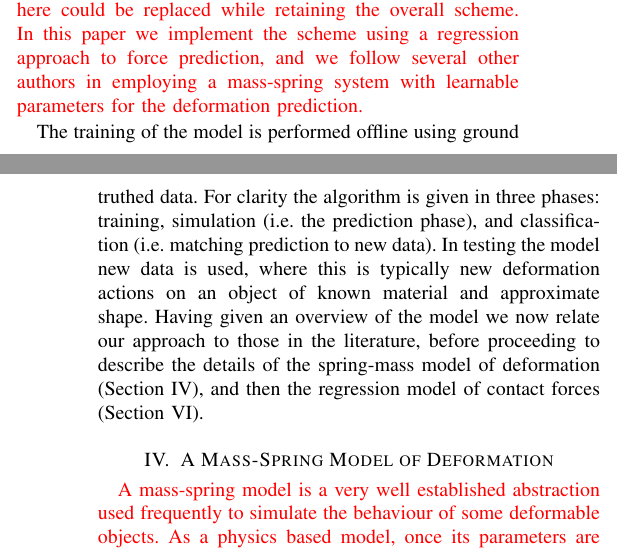
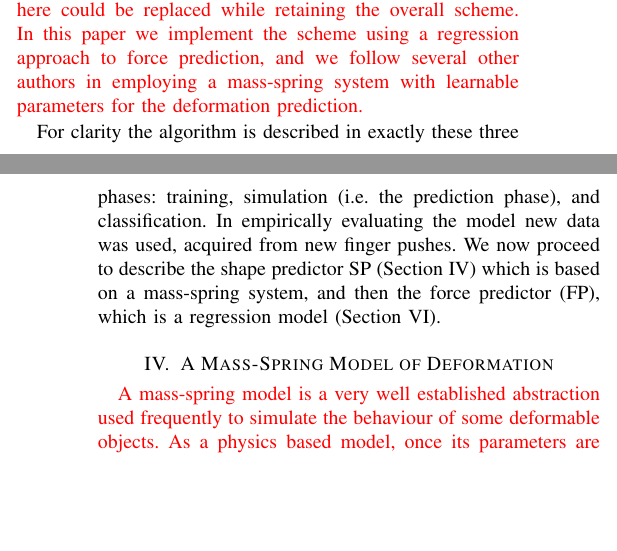
Before and after one commit to jeremylwyatt/ieee.cds.2016, a LaTeX paper (twostagedo.tex): two parts of the columns of pages 3 and 4 of 15, joined at a grey line, cut so that both start at the same text, the shorter picture padded with empty space. Compiled offline with pdfLaTeX.

Commit message:
small change to model overview, fixed missing cross reference

```diff
--- a/twostagedo.tex
+++ b/twostagedo.tex
@@ -806,11 +806,8 @@ Additionally, there is a vast amount of literature on modeling of deformable sha
 \end{figure*}
 %In each case the resulting learned models can be run in two modes, prediction and classification. In prediction mode the models make predictions based on a sequence of robot finger positions. To create the prediction for time $t+1$ the previous predicted state at time $t$ is required: thus the predictions are recursive. This enables predictions over arbitrarily long time periods, but makes learning a good predictor challenging. In filtering mode the predictions of different models are compared to the actual outcomes, and this is used to classify the object as being one of the modular models in the set of models. Since the model is multi-modal we can compare both force and deformation data to the corresponding model predictions.
 
-The training of the model is performed offline using ground truthed data. %The overall algorithm is given in \alref{alg:overall}.
-For clarity the algorithm is given in three phases: training, simulation (i.e. the prediction phase), and classification (i.e. matching prediction to new data). In testing the model new data is used, where this is typically new deformation actions on an object of known material and approximate shape. Having given an overview of the model we now relate our approach to those in the literature, before proceeding to describe the details of the spring-mass model of deformation (Section~\ref{sec:model}), and then the regression model of contact forces (Section~\ref{sec:forces}).
-
-
-
+%The training of the model is performed offline using ground truthed data. %The overall algorithm is given in \alref{alg:overall}.
+For clarity the algorithm is described in exactly these three phases: training, simulation (i.e. the prediction phase), and classification. In empirically evaluating the model new data was used, acquired from new finger pushes. We now proceed to describe the shape predictor SP (Section~\ref{sec:model}) which is based on a mass-spring system, and then the force predictor (FP), which is a regression model (Section~\ref{sec:forces}).
 
 \section{A Mass-Spring Model of Deformation}
 
```
Also changed, not shown: twostagedo.tex (2 more changed lines).
